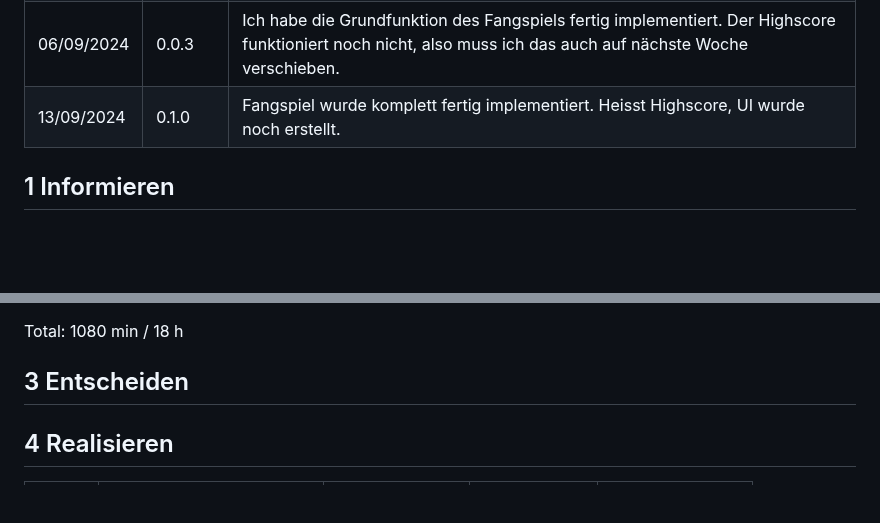
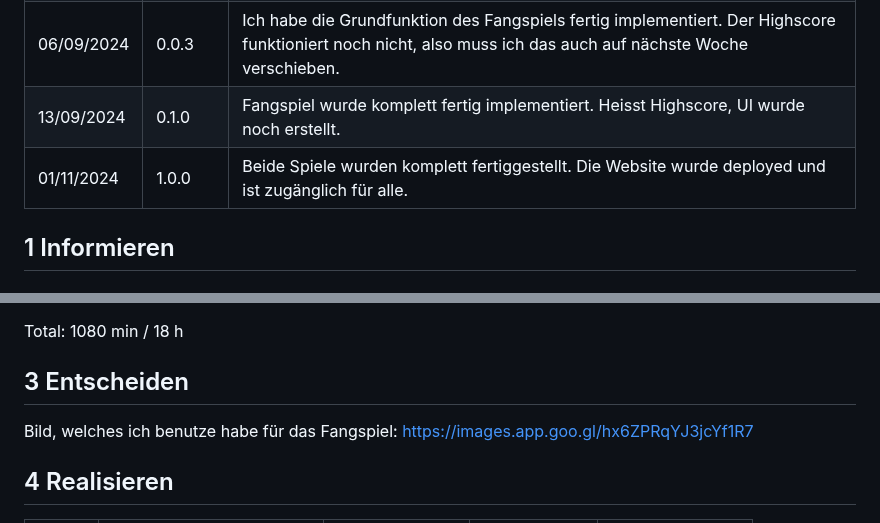
Before and after one commit to dexav/Sense_Arcade, a Markdown page: README.md, 2 parts joined by grey strips. Drawn GitHub-style; blank space fills up the shorter version.

```diff
--- a/README.md
+++ b/README.md
@@ -8,6 +8,8 @@ Nursiwat Xavier
 | 30/08/2024      | 0.0.2     | Ich habe angefangen mit dem Fangspiel zu implementieren. Ich bin aber nicht weit gekommen, also muss ich dieses Arbeitspaket auf nächste Woche veschieben um daran weiter zu arbeiten.                                                             |
 | 06/09/2024      |0.0.3   |  Ich habe die Grundfunktion des Fangspiels fertig implementiert. Der Highscore funktioniert noch nicht, also muss ich das auch auf nächste Woche verschieben.
 |13/09/2024|0.1.0| Fangspiel wurde komplett fertig implementiert. Heisst Highscore, UI wurde noch erstellt. |
+|01/11/2024|1.0.0| Beide Spiele wurden komplett fertiggestellt. Die Website wurde deployed und ist zugänglich für alle.|
+
 
 ## 1 Informieren
 
@@ -64,7 +66,8 @@ Das andere Spiel ist ein Reaktion-tester, wo man seine Reaktionszeit herausfinde
 Total:  1080 min / 18 h
 
 ## 3 Entscheiden
-
+Bild, welches ich benutze habe für das Fangspiel:
+https://images.app.goo.gl/hx6ZPRqYJ3jcYf1R7
 
 ## 4 Realisieren
 
```
Also changed, not shown: other parts of README.md (+0 -2 lines).
